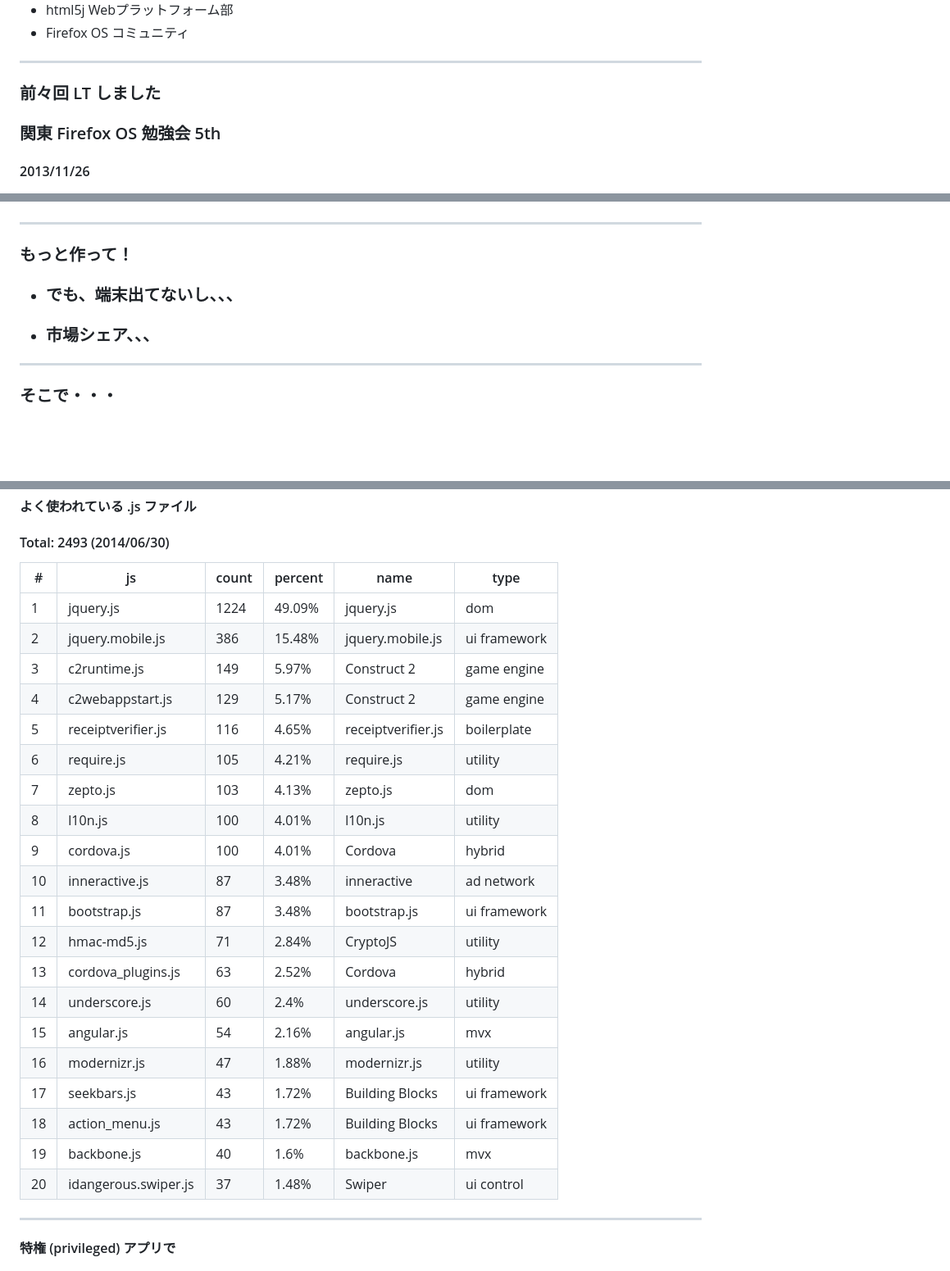
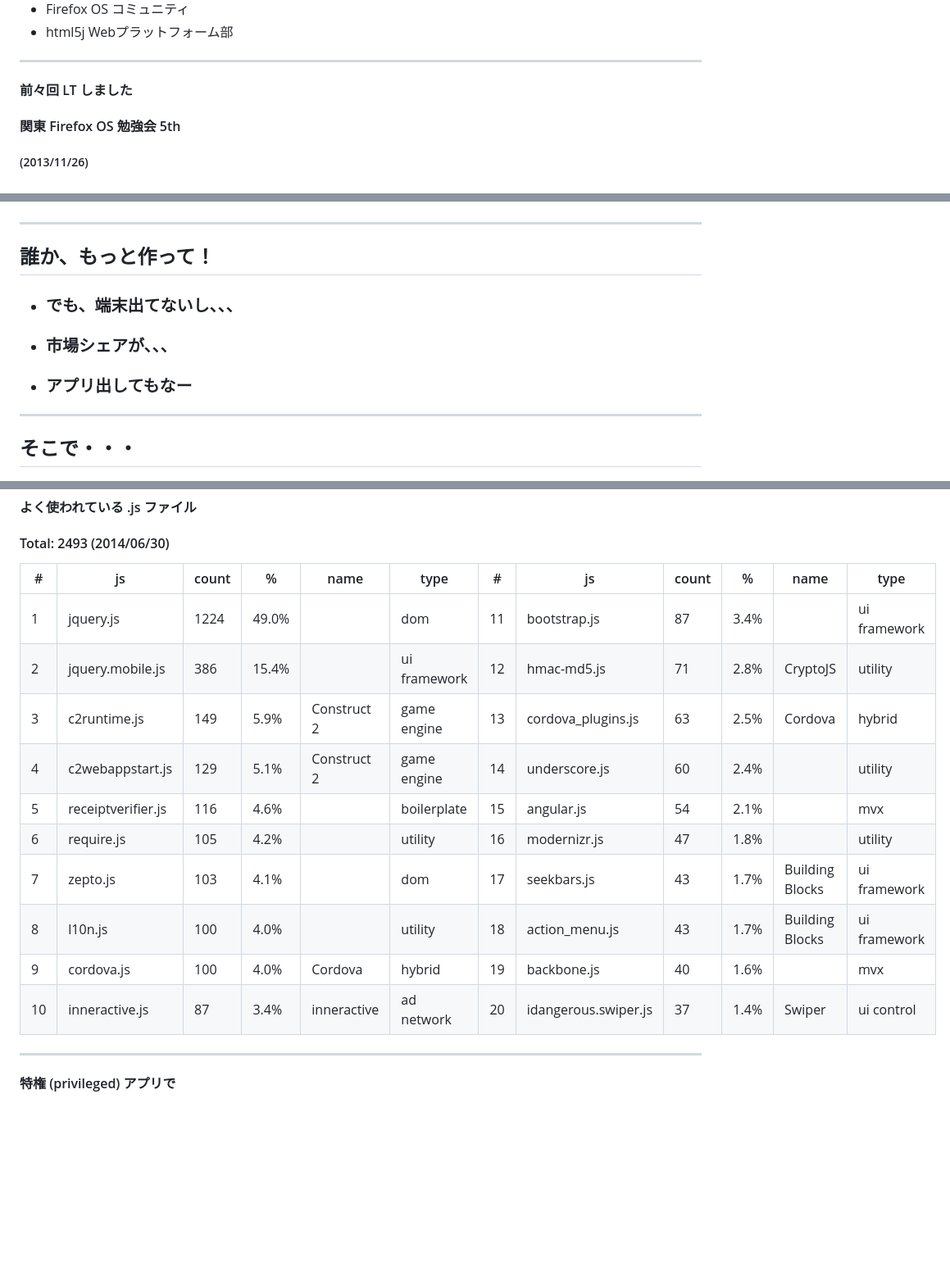
Before and after one commit to flatbird/slide-fxos-market-apps, a Markdown page: content.md, 3 parts joined by grey strips. Shown: that part at 82% size. GitHub-like rendering; blank space fills up the shorter version.

```diff
--- a/content.md
+++ b/content.md
@@ -9,11 +10,11 @@
 
+- Firefox OS コミュニティ
 - html5j Webプラットフォーム部
-- Firefox OS コミュニティ
 
 ---
-### 前々回 LT しました
+#### 前々回 LT しました
 
-### 関東 Firefox OS 勉強会 5th
-#### 2013/11/26
+#### 関東 Firefox OS 勉強会 5th
+##### (2013/11/26)
 
 ![LT](assets/img/lt.png)
@@ -116,15 +205,16 @@
 
 ---
 
-### もっと作って！
+## 誰か、もっと作って！
 
 <ul>
-<li class="fragment" data-fragment-index="2"><h3>でも、端末出てないし、、、</h3></li>
-<li class="fragment" data-fragment-index="3"><h3>市場シェア、、、</h3></li>
+<li class="fragment" data-fragment-index="1"><h3>でも、端末出てないし、、、</h3></li>
+<li class="fragment" data-fragment-index="2"><h3>市場シェアが、、、</h3></li>
+<li class="fragment" data-fragment-index="3"><h3>アプリ出してもなー</h3></li>
 </ul>
 
 ---
-### そこで・・・
+## そこで・・・
 
 <img src="assets/img/cordova_bot.png" alt="cordova bot" class="cordova">
 
@@ -325,28 +425,18 @@
 
 #### Total: 2493 (2014/06/30)
 
-| # | js | count | percent | name | type |
-|---|----|-------|---------|------|------|
-| 1 | jquery.js | 1224 | 49.09% | jquery.js | dom |
-| 2 | jquery.mobile.js | 386 | 15.48% | jquery.mobile.js | ui framework |
-| 3 | c2runtime.js | 149 | 5.97% | Construct 2 | game engine |
-| 4 | c2webappstart.js | 129 | 5.17% | Construct 2 | game engine |
-| 5 | receiptverifier.js | 116 | 4.65% | receiptverifier.js | boilerplate |
-| 6 | require.js | 105 | 4.21% | require.js | utility |
-| 7 | zepto.js | 103 | 4.13% | zepto.js | dom |
-| 8 | l10n.js | 100 | 4.01% | l10n.js | utility |
-| 9 | cordova.js | 100 | 4.01% | Cordova | hybrid |
-| 10 | inneractive.js | 87 | 3.48% | inneractive | ad network |
-| 11 | bootstrap.js | 87 | 3.48% | bootstrap.js | ui framework |
-| 12 | hmac-md5.js | 71 | 2.84% | CryptoJS | utility |
-| 13 | cordova_plugins.js | 63 | 2.52% | Cordova | hybrid |
-| 14 | underscore.js | 60 | 2.4% | underscore.js | utility |
-| 15 | angular.js | 54 | 2.16% | angular.js | mvx |
-| 16 | modernizr.js | 47 | 1.88% | modernizr.js | utility |
-| 17 | seekbars.js | 43 | 1.72% | Building Blocks | ui framework |
-| 18 | action_menu.js | 43 | 1.72% | Building Blocks | ui framework |
-| 19 | backbone.js | 40 | 1.6% | backbone.js | mvx |
-| 20 | idangerous.swiper.js | 37 | 1.48% | Swiper | ui control |
+| # | js | count | % | name | type | # | js | count | % | name | type |
+|---|----|-------|---|------|------|---|----|-------|---|------|------|
+|1 | jquery.js | 1224 | 49.0% |  | dom | 11 | bootstrap.js | 87 | 3.4% |  | ui framework|
+|2 | jquery.mobile.js | 386 | 15.4% |  | ui framework | 12 | hmac-md5.js | 71 | 2.8% | CryptoJS | utility|
+|3 | c2runtime.js | 149 | 5.9% | Construct 2 | game engine | 13 | cordova_plugins.js | 63 | 2.5% | Cordova | hybrid|
+|4 | c2webappstart.js | 129 | 5.1% | Construct 2 | game engine | 14 | underscore.js | 60 | 2.4% |  | utility|
+|5 | receiptverifier.js | 116 | 4.6% |  | boilerplate | 15 | angular.js | 54 | 2.1% |  | mvx|
+|6 | require.js | 105 | 4.2% |  | utility | 16 | modernizr.js | 47 | 1.8% |  | utility|
+|7 | zepto.js | 103 | 4.1% |  | dom | 17 | seekbars.js | 43 | 1.7% | Building Blocks | ui framework|
+|8 | l10n.js | 100 | 4.0% |  | utility | 18 | action_menu.js | 43 | 1.7% | Building Blocks | ui framework|
+|9 | cordova.js | 100 | 4.0% | Cordova | hybrid | 19 | backbone.js | 40 | 1.6% |  | mvx|
+|10 | inneractive.js | 87 | 3.4% | inneractive | ad network | 20 | idangerous.swiper.js | 37 | 1.4% | Swiper | ui control|
 
 
 ---
```
Also changed, not shown: other parts of content.md (+225 -126 lines), assets/img/count.png, assets/img/package.png, 1 other file.
